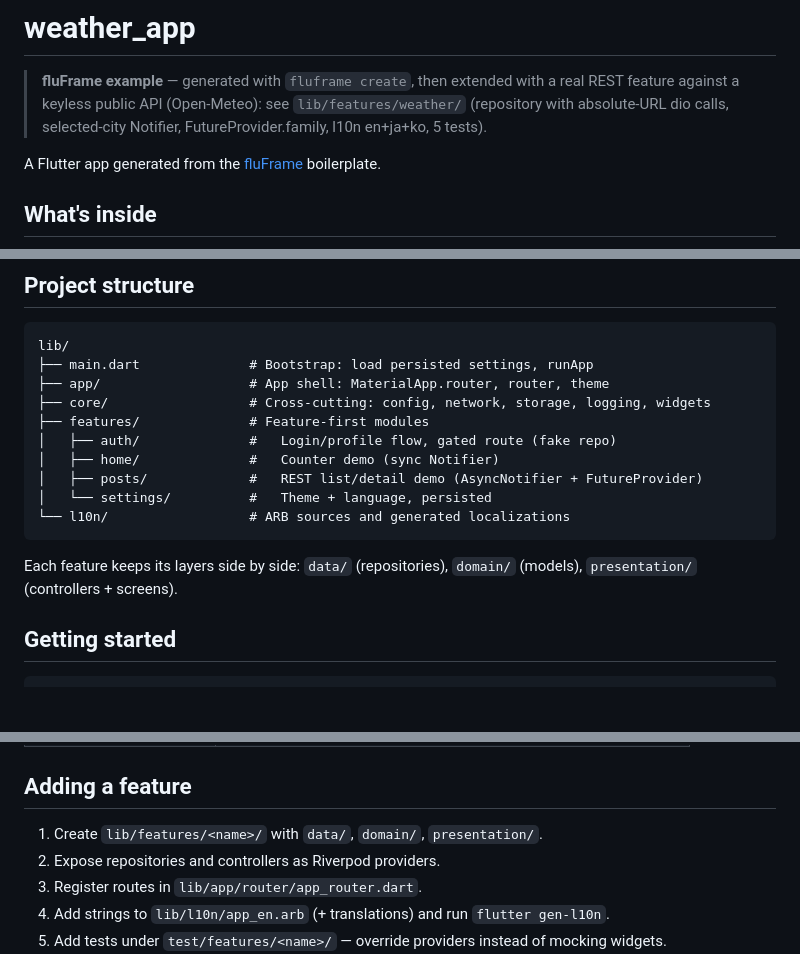
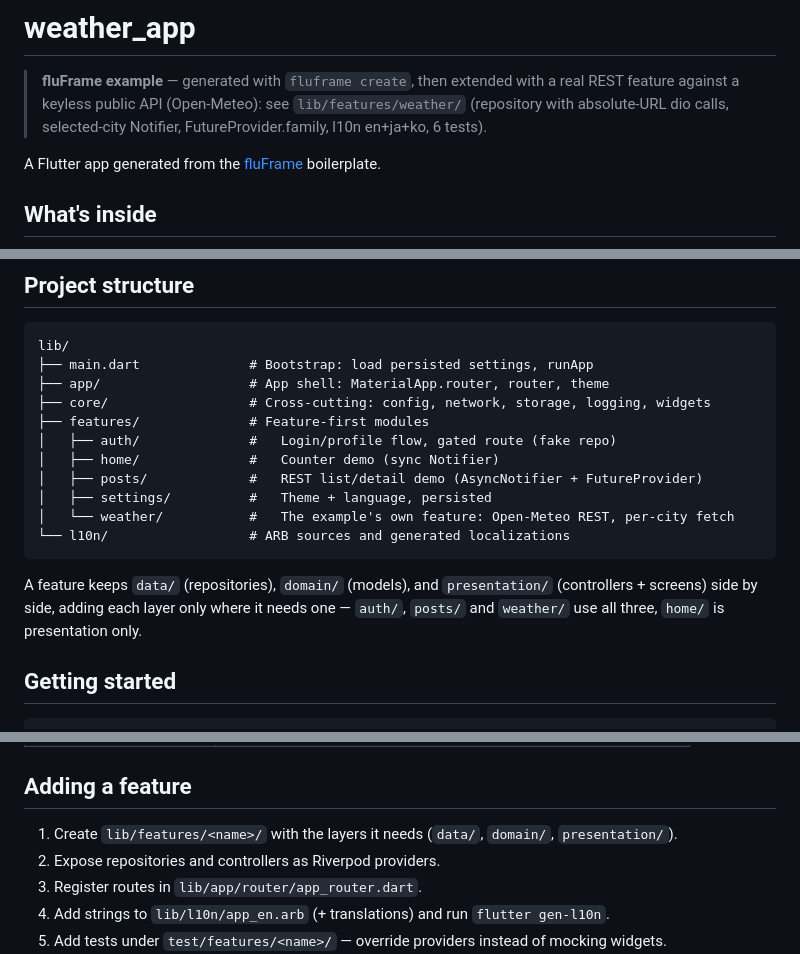
Before and after one commit to JoGyoungJun/fluFrame, a Markdown page: examples/weather_app/README.md, 3 parts joined by grey strips. GitHub-like rendering; blank space fills up the shorter version.

````diff
--- a/examples/weather_app/README.md
+++ b/examples/weather_app/README.md
@@ -3,7 +3,7 @@
 > **fluFrame example** — generated with `fluframe create`, then extended
 > with a real REST feature against a keyless public API (Open-Meteo):
 > see `lib/features/weather/` (repository with absolute-URL dio calls,
-> selected-city Notifier, FutureProvider.family, l10n en+ja+ko, 5 tests).
+> selected-city Notifier, FutureProvider.family, l10n en+ja+ko, 6 tests).
 
 A Flutter app generated from the
 [fluFrame](https://github.com/JoGyoungJun/fluFrame) boilerplate.
@@ -35,12 +35,15 @@ lib/
 │   ├── auth/              #   Login/profile flow, gated route (fake repo)
 │   ├── home/              #   Counter demo (sync Notifier)
 │   ├── posts/             #   REST list/detail demo (AsyncNotifier + FutureProvider)
-│   └── settings/          #   Theme + language, persisted
+│   ├── settings/          #   Theme + language, persisted
+│   └── weather/           #   The example's own feature: Open-Meteo REST, per-city fetch
 └── l10n/                  # ARB sources and generated localizations
 ```
 
-Each feature keeps its layers side by side: `data/` (repositories),
-`domain/` (models), `presentation/` (controllers + screens).
+A feature keeps `data/` (repositories), `domain/` (models), and
+`presentation/` (controllers + screens) side by side, adding each layer only
+where it needs one — `auth/`, `posts/` and `weather/` use all three, `home/`
+is presentation only.
 
 ## Getting started
 
@@ -64,7 +67,7 @@ flutter run --dart-define-from-file=env/dev.json
 
 ## Adding a feature
 
-1. Create `lib/features/<name>/` with `data/`, `domain/`, `presentation/`.
+1. Create `lib/features/<name>/` with the layers it needs (`data/`, `domain/`, `presentation/`).
 2. Expose repositories and controllers as Riverpod providers.
 3. Register routes in `lib/app/router/app_router.dart`.
 4. Add strings to `lib/l10n/app_en.arb` (+ translations) and run `flutter gen-l10n`.
````
Also changed, not shown: examples/todo_app/README.md (+8 -5 lines), template/README.md (+9 -5 lines).
